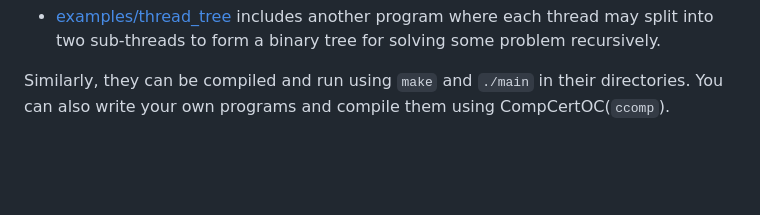
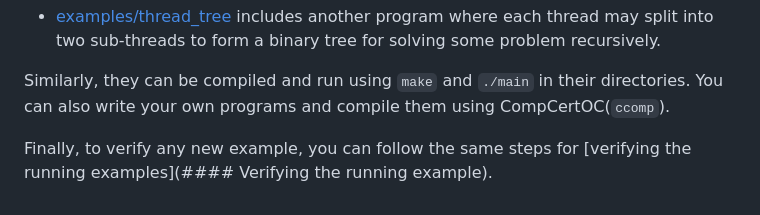
Before and after one commit to SJTU-PLV/compcertoc-pldi25-artifact, a Markdown page: README.md, the part around the change. Rendered like a GitHub page; blank space fills up the shorter version.

Commit message:
Added comments for verifying examples

```diff
--- a/README.md
+++ b/README.md
@@ -786,3 +786,5 @@ thread may split into two sub-threads to form a binary tree for solving some pro
 
 Similarly, they can be compiled and run using `make` and `./main` in their directories.
 You can also write your own programs and compile them using CompCertOC(`ccomp`).
+
+Finally, to verify any new example, you can follow the same steps for [verifying the running examples](#### Verifying the running example).
```
